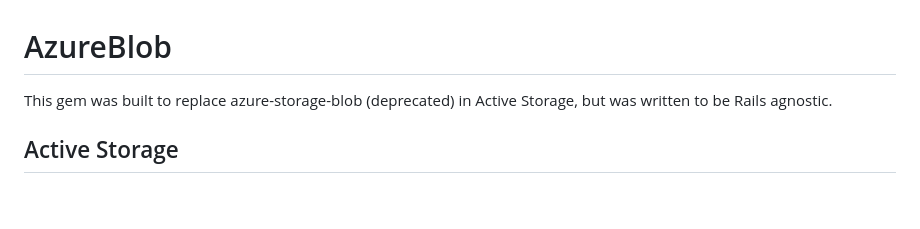
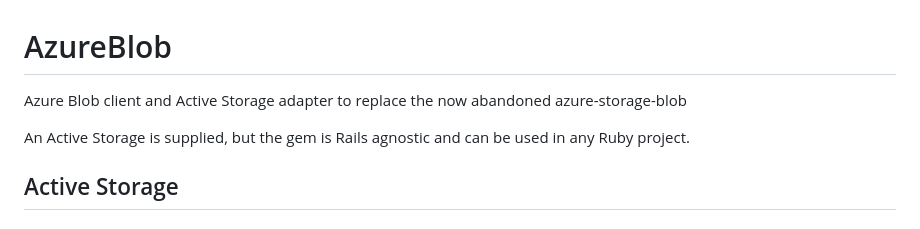
Before and after one commit to testdouble/azure-blob, a Markdown page: README.md, the part around the change. Drawn GitHub-style; blank space fills up the shorter version.

Commit message:
Better Description

```diff
--- a/README.md
+++ b/README.md
@@ -1,6 +1,8 @@
 # AzureBlob
 
-This gem was built to replace azure-storage-blob (deprecated) in Active Storage, but was written to be Rails agnostic.
+Azure Blob client and Active Storage adapter to replace the now abandoned azure-storage-blob
+
+An Active Storage is supplied, but the gem is Rails agnostic and can be used in any Ruby project.
 
 ## Active Storage
 
```
